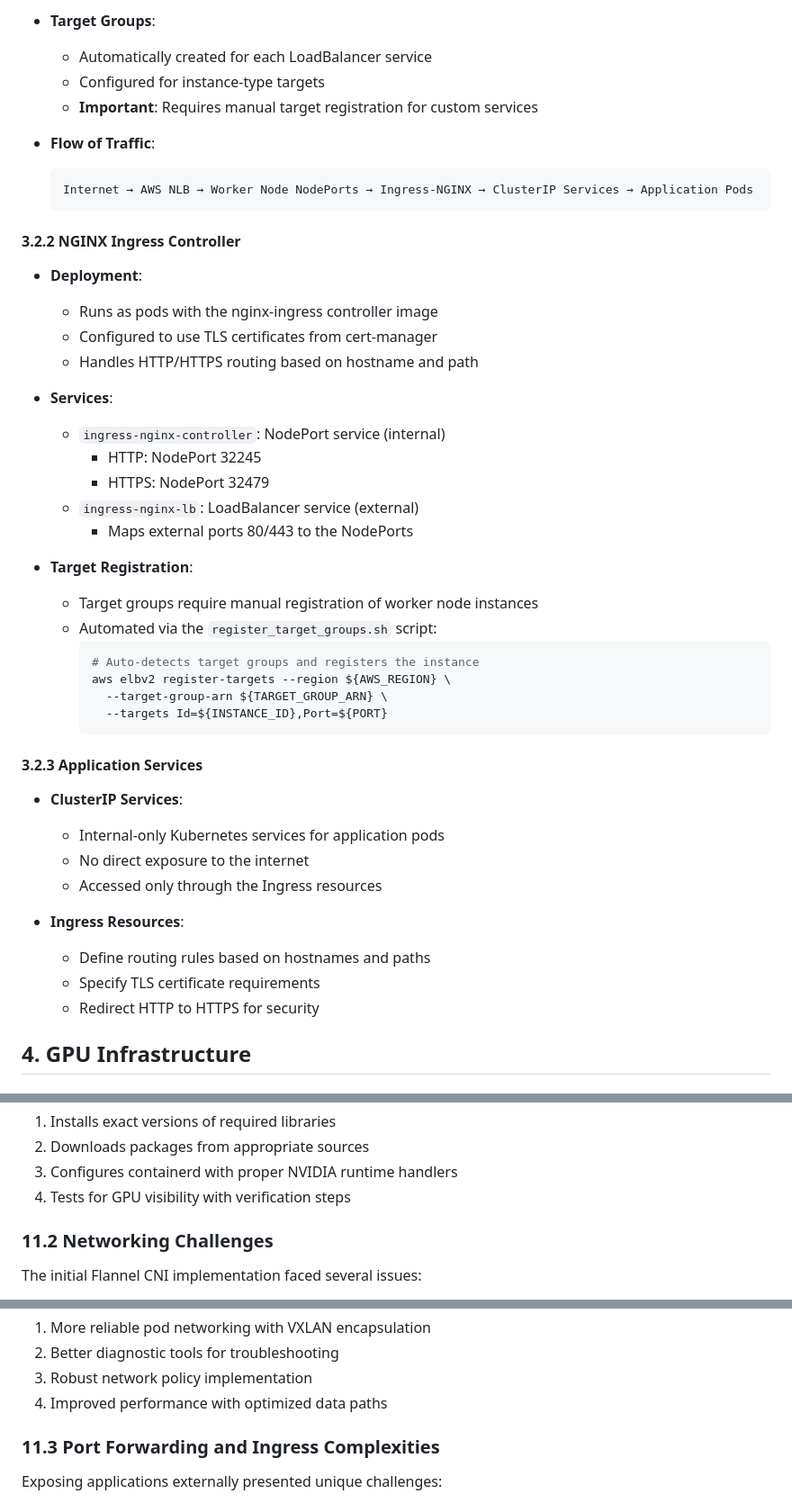
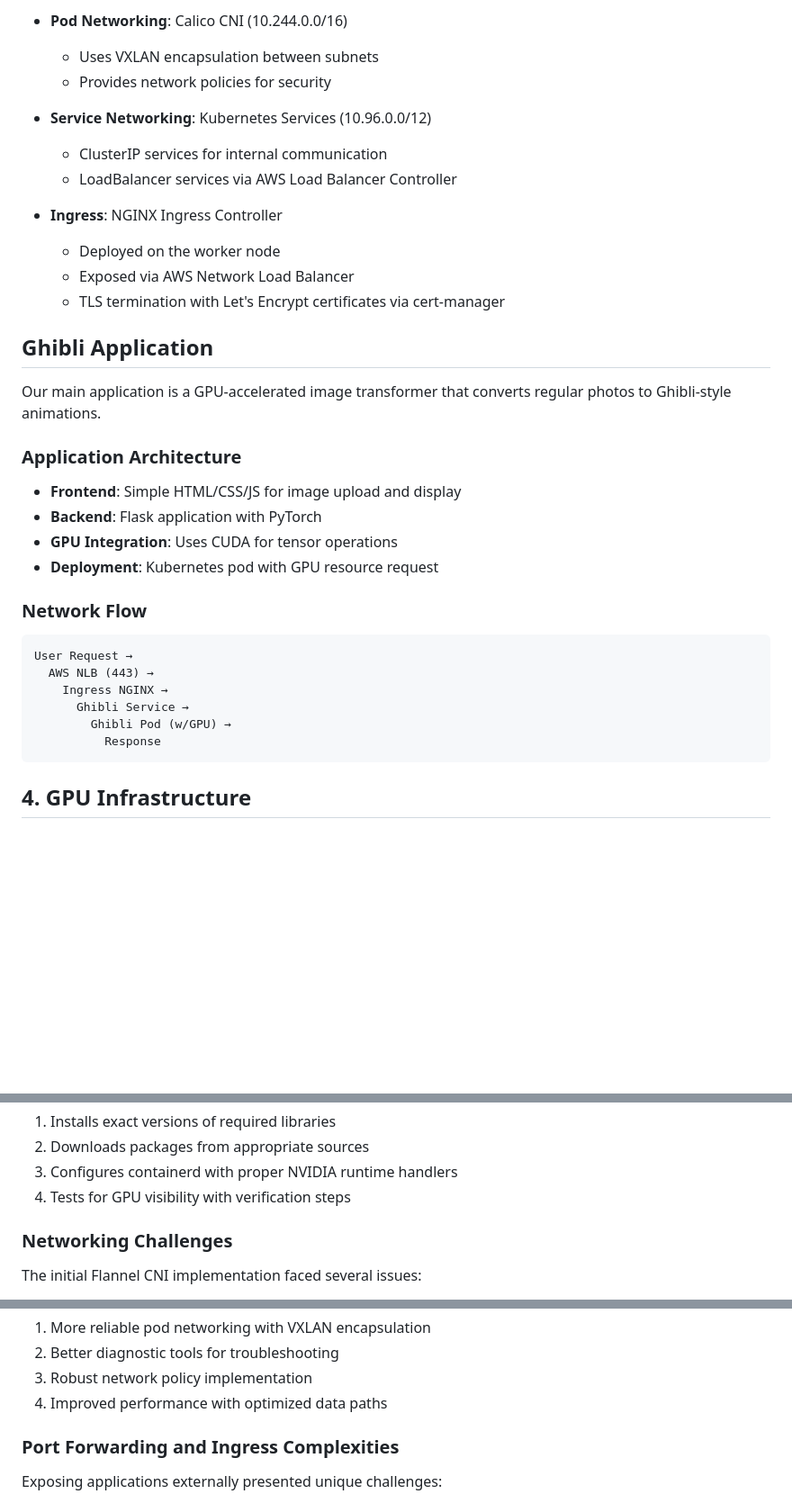
Before and after one commit to hirenp/selfhost_k8s, a Markdown page: ARCHITECTURE.md, 3 parts joined by grey strips. Shown: that part at 90% size. Drawn GitHub-style; blank space fills up the shorter version.

````diff
--- a/ARCHITECTURE.md
+++ b/ARCHITECTURE.md
@@ -79,49 +86,38 @@ The AWS Load Balancer Controller manages AWS resources on behalf of Kubernetes:
 
-- **Target Groups**:
-  - Automatically created for each LoadBalancer service
-  - Configured for instance-type targets
-  - **Important**: Requires manual target registration for custom services
+- **Pod Networking**: Calico CNI (10.244.0.0/16)
+  - Uses VXLAN encapsulation between subnets
+  - Provides network policies for security
 
-- **Flow of Traffic**:
-  ```
-  Internet → AWS NLB → Worker Node NodePorts → Ingress-NGINX → ClusterIP Services → Application Pods
-  ```
+- **Service Networking**: Kubernetes Services (10.96.0.0/12)
+  - ClusterIP services for internal communication
+  - LoadBalancer services via AWS Load Balancer Controller
 
-#### 3.2.2 NGINX Ingress Controller
+- **Ingress**: NGINX Ingress Controller
+  - Deployed on the worker node
+  - Exposed via AWS Network Load Balancer
+  - TLS termination with Let's Encrypt certificates via cert-manager
 
-- **Deployment**:
-  - Runs as pods with the nginx-ingress controller image
-  - Configured to use TLS certificates from cert-manager
-  - Handles HTTP/HTTPS routing based on hostname and path
+## Ghibli Application
 
-- **Services**:
-  - `ingress-nginx-controller`: NodePort service (internal)
-    - HTTP: NodePort 32245
-    - HTTPS: NodePort 32479
-  - `ingress-nginx-lb`: LoadBalancer service (external)
-    - Maps external ports 80/443 to the NodePorts
+Our main application is a GPU-accelerated image transformer that converts regular photos to Ghibli-style animations.
 
-- **Target Registration**:
-  - Target groups require manual registration of worker node instances
-  - Automated via the `register_target_groups.sh` script:
-    ```bash
-    # Auto-detects target groups and registers the instance
-    aws elbv2 register-targets --region ${AWS_REGION} \
-      --target-group-arn ${TARGET_GROUP_ARN} \
-      --targets Id=${INSTANCE_ID},Port=${PORT}
-    ```
+### Application Architecture
 
-#### 3.2.3 Application Services
+- **Frontend**: Simple HTML/CSS/JS for image upload and display
+- **Backend**: Flask application with PyTorch
+- **GPU Integration**: Uses CUDA for tensor operations
+- **Deployment**: Kubernetes pod with GPU resource request
 
-- **ClusterIP Services**:
-  - Internal-only Kubernetes services for application pods
-  - No direct exposure to the internet
-  - Accessed only through the Ingress resources
+### Network Flow
 
-- **Ingress Resources**:
-  - Define routing rules based on hostnames and paths
-  - Specify TLS certificate requirements
-  - Redirect HTTP to HTTPS for security
+```
+User Request →
+  AWS NLB (443) →
+    Ingress NGINX →
+      Ghibli Service →
+        Ghibli Pod (w/GPU) →
+          Response
+```
 
 ## 4. GPU Infrastructure
 
@@ -360,7 +247,7 @@ Integrating NVIDIA GPUs with Kubernetes proved challenging due to:
 3. Configures containerd with proper NVIDIA runtime handlers
 4. Tests for GPU visibility with verification steps
 
-### 11.2 Networking Challenges
+### Networking Challenges
 
 The initial Flannel CNI implementation faced several issues:
 
@@ -375,7 +262,7 @@ The initial Flannel CNI implementation faced several issues:
 3. Robust network policy implementation
 4. Improved performance with optimized data paths
 
-### 11.3 Port Forwarding and Ingress Complexities
+### Port Forwarding and Ingress Complexities
 
 Exposing applications externally presented unique challenges:
 
````
Also changed, not shown: other parts of ARCHITECTURE.md (+194 -228 lines).
